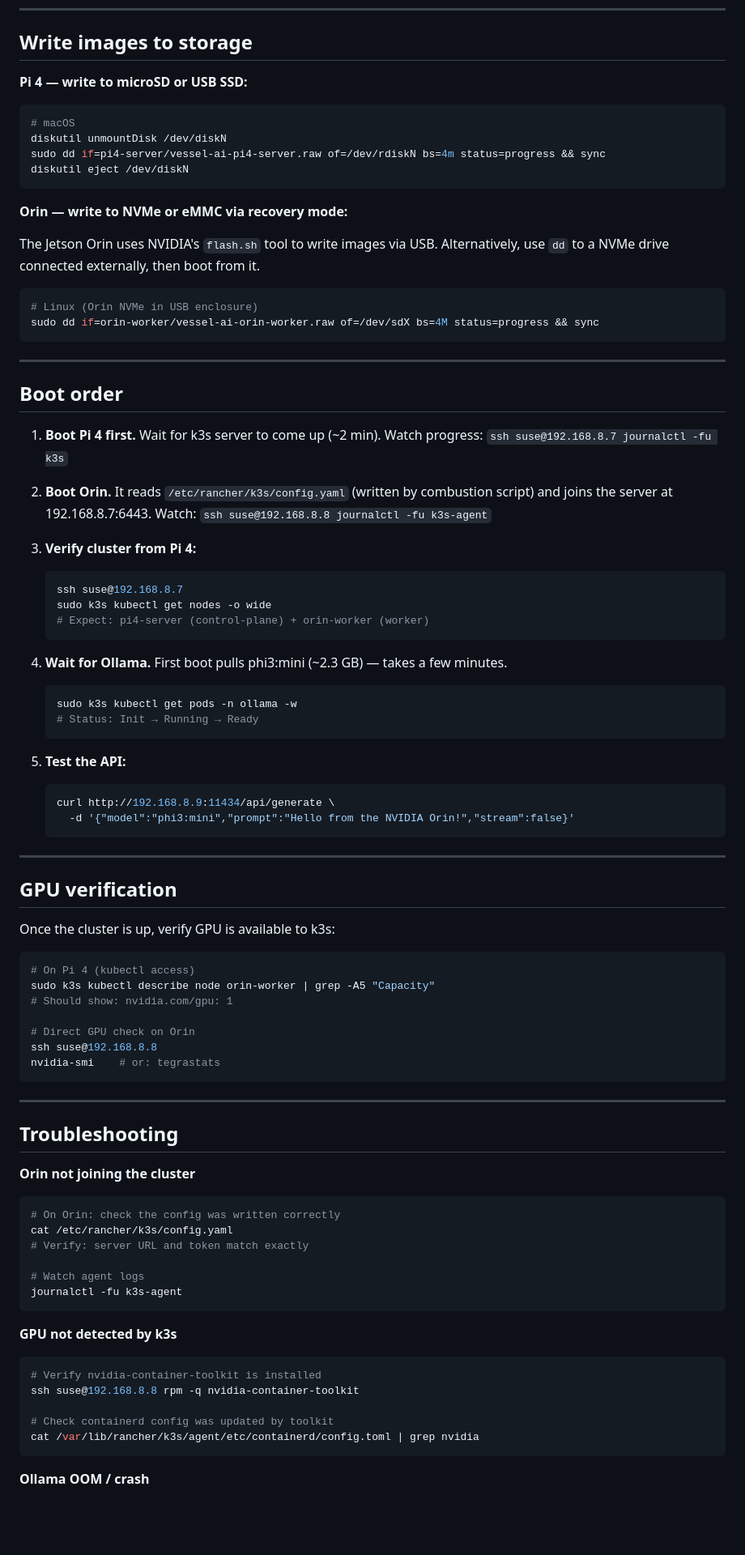
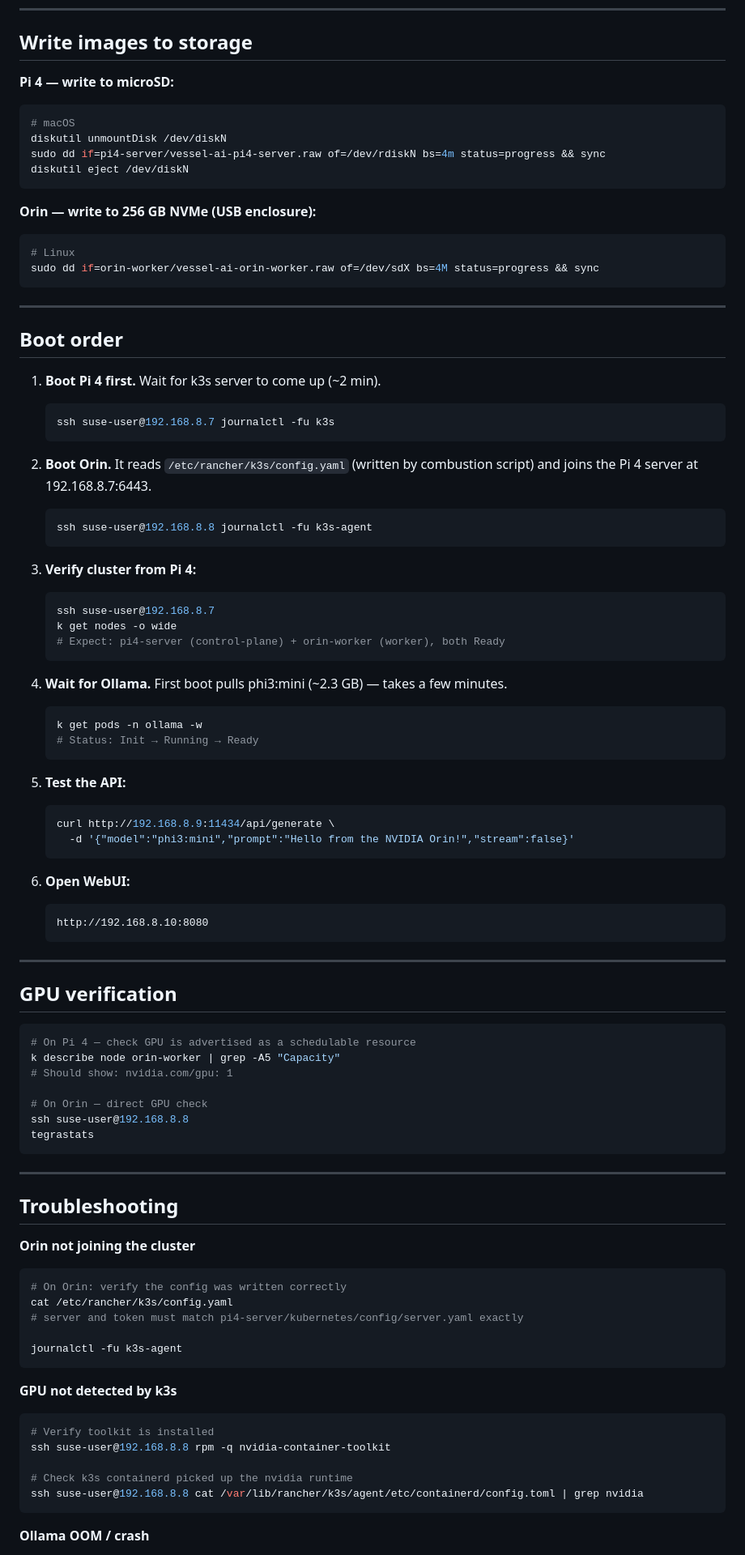
Before and after one commit to avaleror/alien-geeko-demo, a Markdown page: eib/ai-cluster/README.md, the part around one of its changes. Shown at 81% size. Drawn GitHub-style; blank space fills up the shorter version.

````diff
--- a/eib/ai-cluster/README.md
+++ b/eib/ai-cluster/README.md
@@ -126,7 +133,7 @@ podman run --rm --privileged \
 
 ## Write images to storage
 
-**Pi 4 — write to microSD or USB SSD:**
+**Pi 4 — write to microSD:**
 
 ```bash
 # macOS
@@ -135,13 +142,10 @@ sudo dd if=pi4-server/vessel-ai-pi4-server.raw of=/dev/rdiskN bs=4m status=progr
 diskutil eject /dev/diskN
 ```
 
-**Orin — write to NVMe or eMMC via recovery mode:**
-
-The Jetson Orin uses NVIDIA's `flash.sh` tool to write images via USB.
-Alternatively, use `dd` to a NVMe drive connected externally, then boot from it.
+**Orin — write to 256 GB NVMe (USB enclosure):**
 
 ```bash
-# Linux (Orin NVMe in USB enclosure)
+# Linux
 sudo dd if=orin-worker/vessel-ai-orin-worker.raw of=/dev/sdX bs=4M status=progress && sync
 ```
 
@@ -150,22 +154,26 @@ sudo dd if=orin-worker/vessel-ai-orin-worker.raw of=/dev/sdX bs=4M status=progre
 ## Boot order
 
 1. **Boot Pi 4 first.** Wait for k3s server to come up (~2 min).
-   Watch progress: `ssh suse@192.168.8.7 journalctl -fu k3s`
+   ```bash
+   ssh suse-user@192.168.8.7 journalctl -fu k3s
+   ```
 
 2. **Boot Orin.** It reads `/etc/rancher/k3s/config.yaml` (written by combustion script)
-   and joins the server at 192.168.8.7:6443.
-   Watch: `ssh suse@192.168.8.8 journalctl -fu k3s-agent`
+   and joins the Pi 4 server at 192.168.8.7:6443.
+   ```bash
+   ssh suse-user@192.168.8.8 journalctl -fu k3s-agent
+   ```
 
 3. **Verify cluster from Pi 4:**
    ```bash
-   ssh suse@192.168.8.7
-   sudo k3s kubectl get nodes -o wide
-   # Expect: pi4-server (control-plane) + orin-worker (worker)
+   ssh suse-user@192.168.8.7
+   k get nodes -o wide
+   # Expect: pi4-server (control-plane) + orin-worker (worker), both Ready
    ```
 
 4. **Wait for Ollama.** First boot pulls phi3:mini (~2.3 GB) — takes a few minutes.
    ```bash
-   sudo k3s kubectl get pods -n ollama -w
+   k get pods -n ollama -w
    # Status: Init → Running → Ready
    ```
 
@@ -175,20 +183,23 @@ sudo dd if=orin-worker/vessel-ai-orin-worker.raw of=/dev/sdX bs=4M status=progre
      -d '{"model":"phi3:mini","prompt":"Hello from the NVIDIA Orin!","stream":false}'
    ```
 
+6. **Open WebUI:**
+   ```
+   http://192.168.8.10:8080
+   ```
+
 ---
 
 ## GPU verification
 
-Once the cluster is up, verify GPU is available to k3s:
-
 ```bash
-# On Pi 4 (kubectl access)
-sudo k3s kubectl describe node orin-worker | grep -A5 "Capacity"
+# On Pi 4 — check GPU is advertised as a schedulable resource
+k describe node orin-worker | grep -A5 "Capacity"
 # Should show: nvidia.com/gpu: 1
 
-# Direct GPU check on Orin
-ssh suse@192.168.8.8
-nvidia-smi    # or: tegrastats
+# On Orin — direct GPU check
+ssh suse-user@192.168.8.8
+tegrastats
 ```
 
 ---
@@ -197,21 +208,20 @@ nvidia-smi    # or: tegrastats
 
 **Orin not joining the cluster**
 ```bash
-# On Orin: check the config was written correctly
+# On Orin: verify the config was written correctly
 cat /etc/rancher/k3s/config.yaml
-# Verify: server URL and token match exactly
+# server and token must match pi4-server/kubernetes/config/server.yaml exactly
 
-# Watch agent logs
 journalctl -fu k3s-agent
 ```
 
 **GPU not detected by k3s**
 ```bash
-# Verify nvidia-container-toolkit is installed
-ssh suse@192.168.8.8 rpm -q nvidia-container-toolkit
+# Verify toolkit is installed
+ssh suse-user@192.168.8.8 rpm -q nvidia-container-toolkit
 
-# Check containerd config was updated by toolkit
-cat /var/lib/rancher/k3s/agent/etc/containerd/config.toml | grep nvidia
+# Check k3s containerd picked up the nvidia runtime
+ssh suse-user@192.168.8.8 cat /var/lib/rancher/k3s/agent/etc/containerd/config.toml | grep nvidia
 ```
 
 **Ollama OOM / crash**
````
Also changed, not shown: other parts of eib/ai-cluster/README.md (+40 -32 lines).
